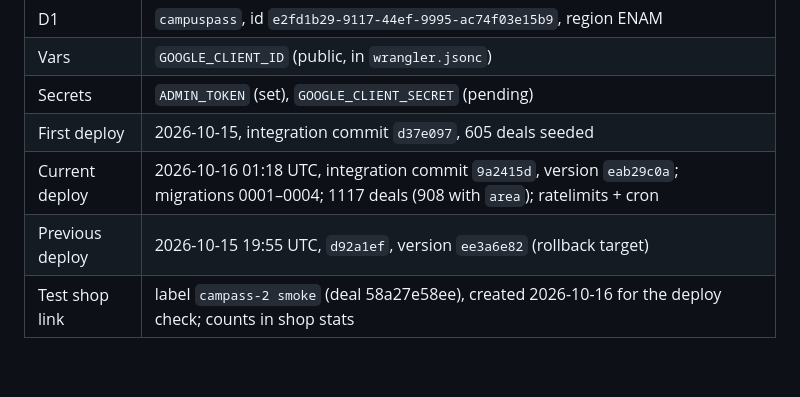
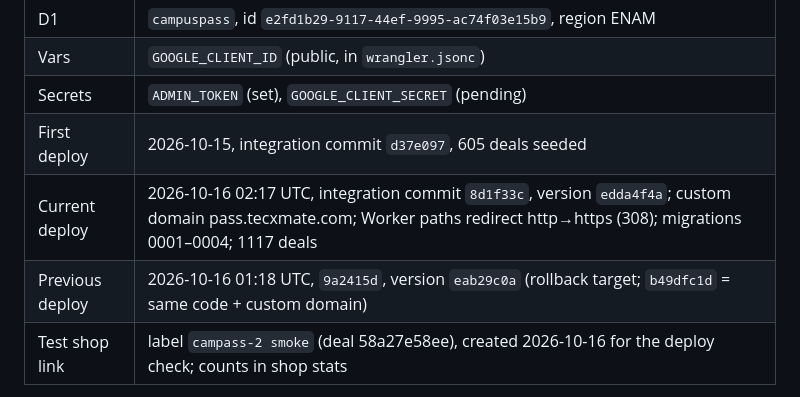
Before and after one commit to nikolasdoan/campass, a Markdown page: docs/ops.md, the part around the change. Drawn GitHub-style; blank space fills up the shorter version.

Commit message:
ops: record 8d1f33c deploy (http->https redirect on Worker paths)
Co-Authored-By: Claude Opus 5.5 <noreply@anthropic.com>
Claude-Session: https://claude.ai/code/session_018CfGki3hLwAyQhaDipxXcv

```diff
--- a/docs/ops.md
+++ b/docs/ops.md
@@ -12,8 +12,8 @@ Owner: campass-2 (Cloudflare: deploys, production D1, Worker secrets). See [coor
 | Vars | `GOOGLE_CLIENT_ID` (public, in `wrangler.jsonc`) |
 | Secrets | `ADMIN_TOKEN` (set), `GOOGLE_CLIENT_SECRET` (pending) |
 | First deploy | 2026-10-15, integration commit `d37e097`, 605 deals seeded |
-| Current deploy | 2026-10-16 01:18 UTC, integration commit `9a2415d`, version `eab29c0a`; migrations 0001–0004; 1117 deals (908 with `area`); ratelimits + cron |
-| Previous deploy | 2026-10-15 19:55 UTC, `d92a1ef`, version `ee3a6e82` (rollback target) |
+| Current deploy | 2026-10-16 02:17 UTC, integration commit `8d1f33c`, version `edda4f4a`; custom domain pass.tecxmate.com; Worker paths redirect http→https (308); migrations 0001–0004; 1117 deals |
+| Previous deploy | 2026-10-16 01:18 UTC, `9a2415d`, version `eab29c0a` (rollback target; `b49dfc1d` = same code + custom domain) |
 | Test shop link | label `campass-2 smoke` (deal 58a27e58ee), created 2026-10-16 for the deploy check; counts in shop stats |
 
 Only touch the `campuspass` Worker and D1. The account also holds other projects (bizmap, fishpond,
```
